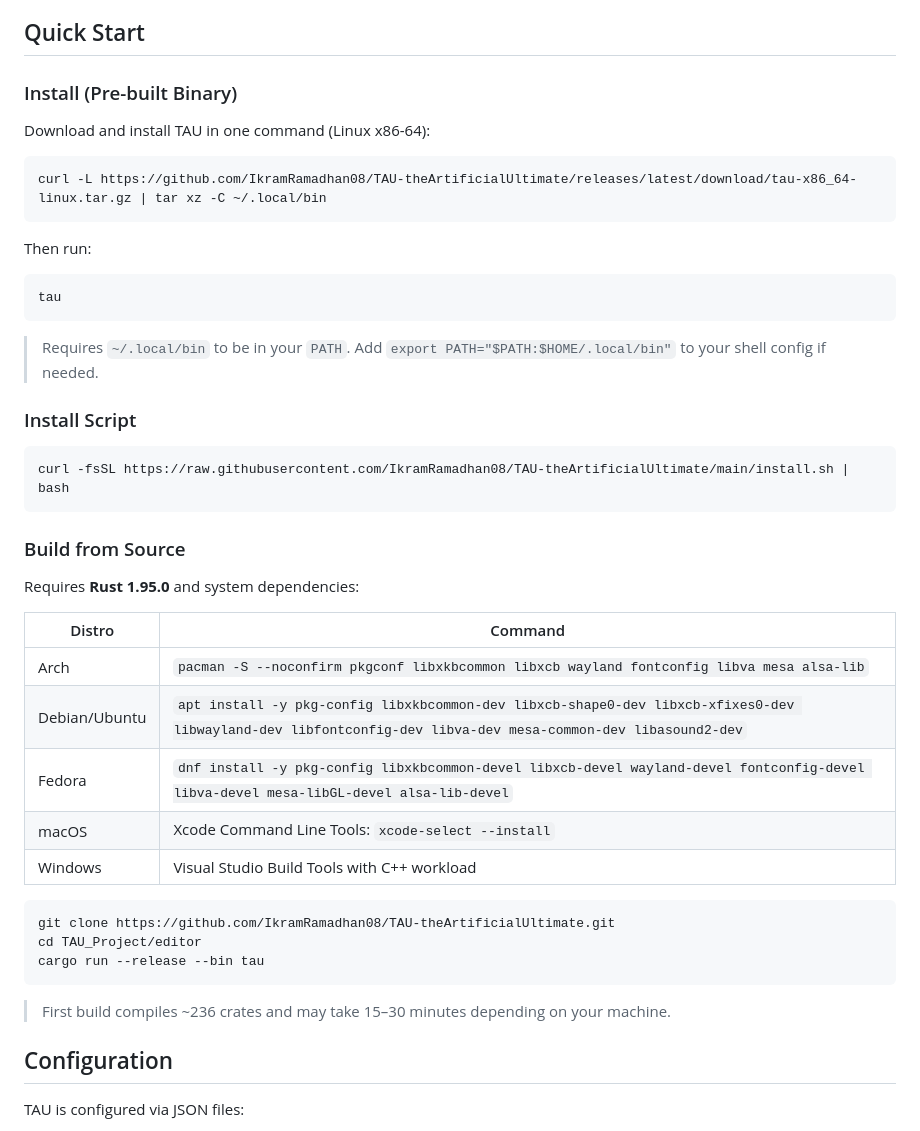
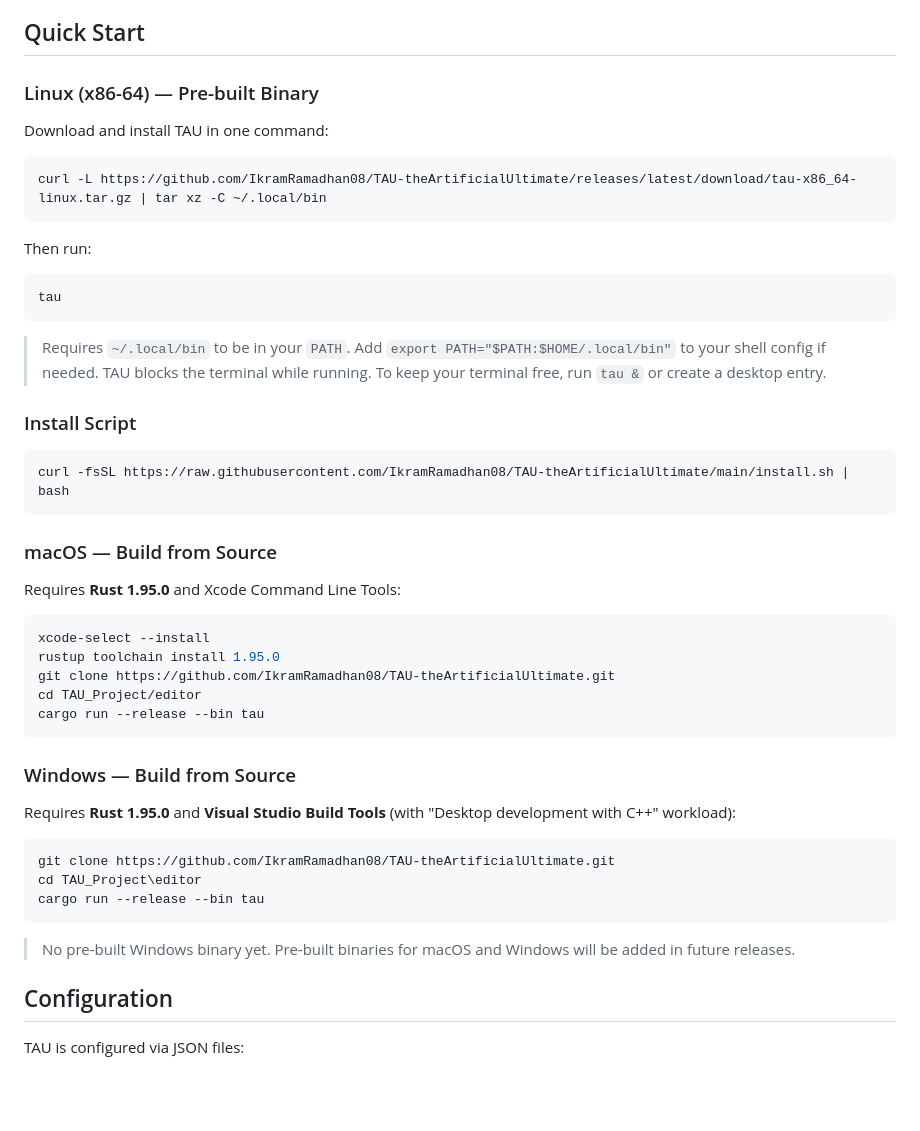
Before and after one commit to IkramRamadhan08/TAU-theArtificialUltimate, a Markdown page: README.md, the part around the change. GitHub-like rendering; blank space fills up the shorter version.

Commit message:
Fix README: full screenshot, Windows/macOS build instructions, add terminal notice

````diff
--- a/README.md
+++ b/README.md
@@ -34,9 +34,9 @@ TAU is a high-performance, GPU-accelerated code editor with built-in AI agent ca
 
 ## Quick Start
 
-### Install (Pre-built Binary)
+### Linux (x86-64) — Pre-built Binary
 
-Download and install TAU in one command (Linux x86-64):
+Download and install TAU in one command:
 
 ```bash
 curl -L https://github.com/IkramRamadhan08/TAU-theArtificialUltimate/releases/latest/download/tau-x86_64-linux.tar.gz | tar xz -C ~/.local/bin
@@ -48,6 +48,7 @@ tau
 ```
 
 > Requires `~/.local/bin` to be in your `PATH`. Add `export PATH="$PATH:$HOME/.local/bin"` to your shell config if needed.
+> TAU blocks the terminal while running. To keep your terminal free, run `tau &` or create a desktop entry.
 
 ### Install Script
 
@@ -55,25 +56,29 @@ tau
 curl -fsSL https://raw.githubusercontent.com/IkramRamadhan08/TAU-theArtificialUltimate/main/install.sh | bash
 ```
 
-### Build from Source
+### macOS — Build from Source
 
-Requires **Rust 1.95.0** and system dependencies:
-
-| Distro | Command |
-|--------|---------|
-| Arch | `pacman -S --noconfirm pkgconf libxkbcommon libxcb wayland fontconfig libva mesa alsa-lib` |
-| Debian/Ubuntu | `apt install -y pkg-config libxkbcommon-dev libxcb-shape0-dev libxcb-xfixes0-dev libwayland-dev libfontconfig-dev libva-dev mesa-common-dev libasound2-dev` |
-| Fedora | `dnf install -y pkg-config libxkbcommon-devel libxcb-devel wayland-devel fontconfig-devel libva-devel mesa-libGL-devel alsa-lib-devel` |
-| macOS | Xcode Command Line Tools: `xcode-select --install` |
-| Windows | Visual Studio Build Tools with C++ workload |
+Requires **Rust 1.95.0** and Xcode Command Line Tools:
 
 ```bash
+xcode-select --install
+rustup toolchain install 1.95.0
 git clone https://github.com/IkramRamadhan08/TAU-theArtificialUltimate.git
 cd TAU_Project/editor
 cargo run --release --bin tau
 ```
 
-> First build compiles ~236 crates and may take 15–30 minutes depending on your machine.
+### Windows — Build from Source
+
+Requires **Rust 1.95.0** and **Visual Studio Build Tools** (with "Desktop development with C++" workload):
+
+```powershell
+git clone https://github.com/IkramRamadhan08/TAU-theArtificialUltimate.git
+cd TAU_Project\editor
+cargo run --release --bin tau
+```
+
+> No pre-built Windows binary yet. Pre-built binaries for macOS and Windows will be added in future releases.
 
 ## Configuration
 
````
Also changed, not shown: editor_screenshot.png.
